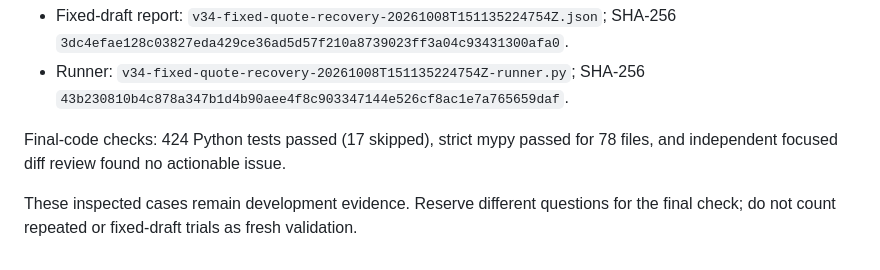
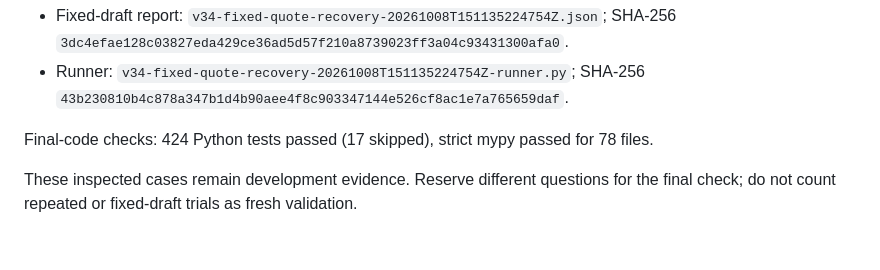
Before and after one commit to tristrange/research-rag-assistant, a Markdown page: docs/requirement-evidence.md, the part around the change. Drawn GitHub-style.

Commit message:
docs: clarify validation evidence for the review fix

```diff
--- a/docs/requirement-evidence.md
+++ b/docs/requirement-evidence.md
@@ -326,7 +326,7 @@ No answer was approved, no retry was made, and the raw response is preserved.
   SHA-256 `43b230810b4c878a347b1d4b90aee4f8c903347144e526cf8ac1e7a765659daf`.
 
 Final-code checks: 424 Python tests passed (17 skipped), strict mypy passed for
-78 files, and independent focused diff review found no actionable issue.
+78 files.
 
 These inspected cases remain development evidence. Reserve different questions
 for the final check; do not count repeated or fixed-draft trials as fresh validation.
```
